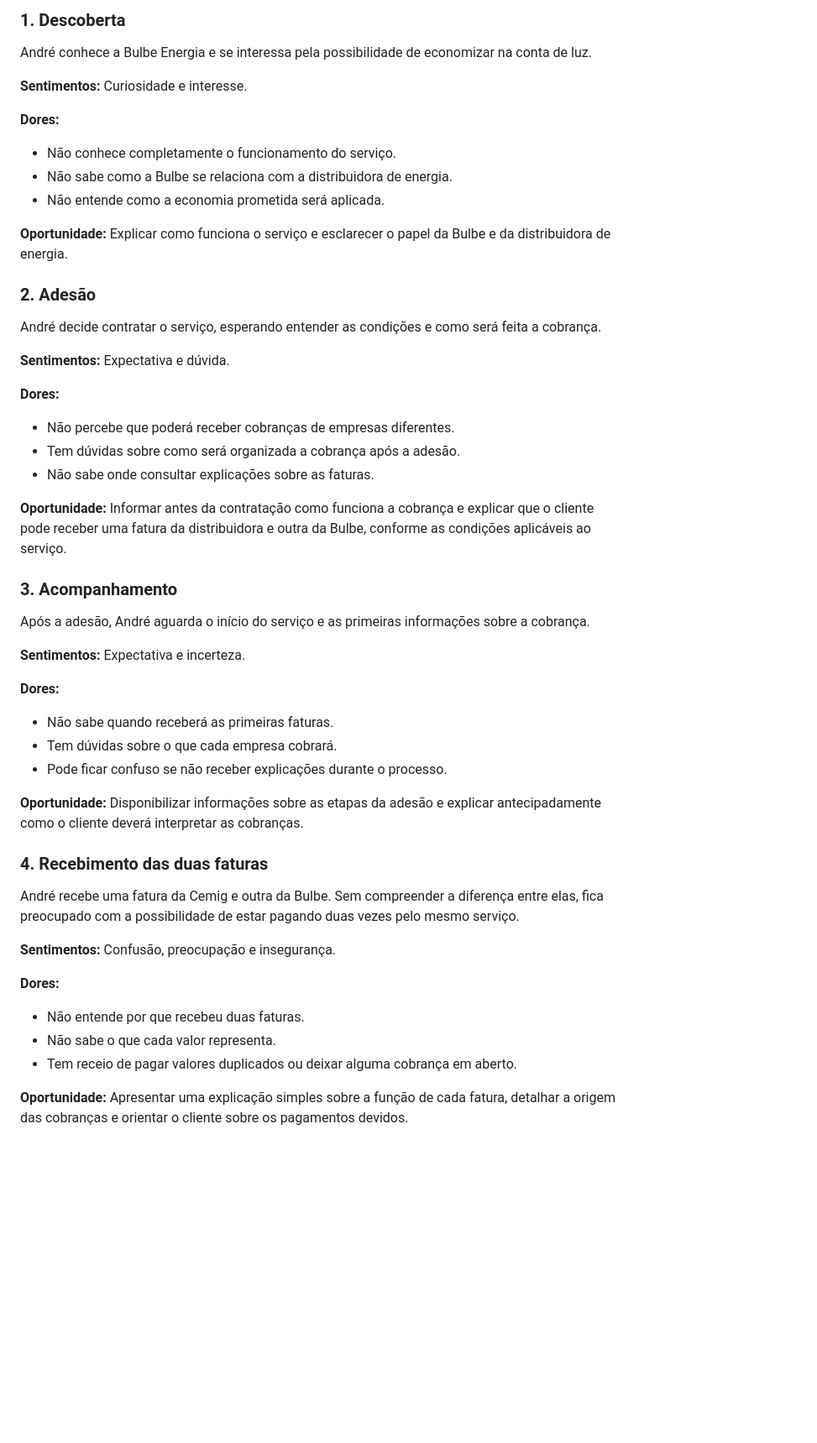
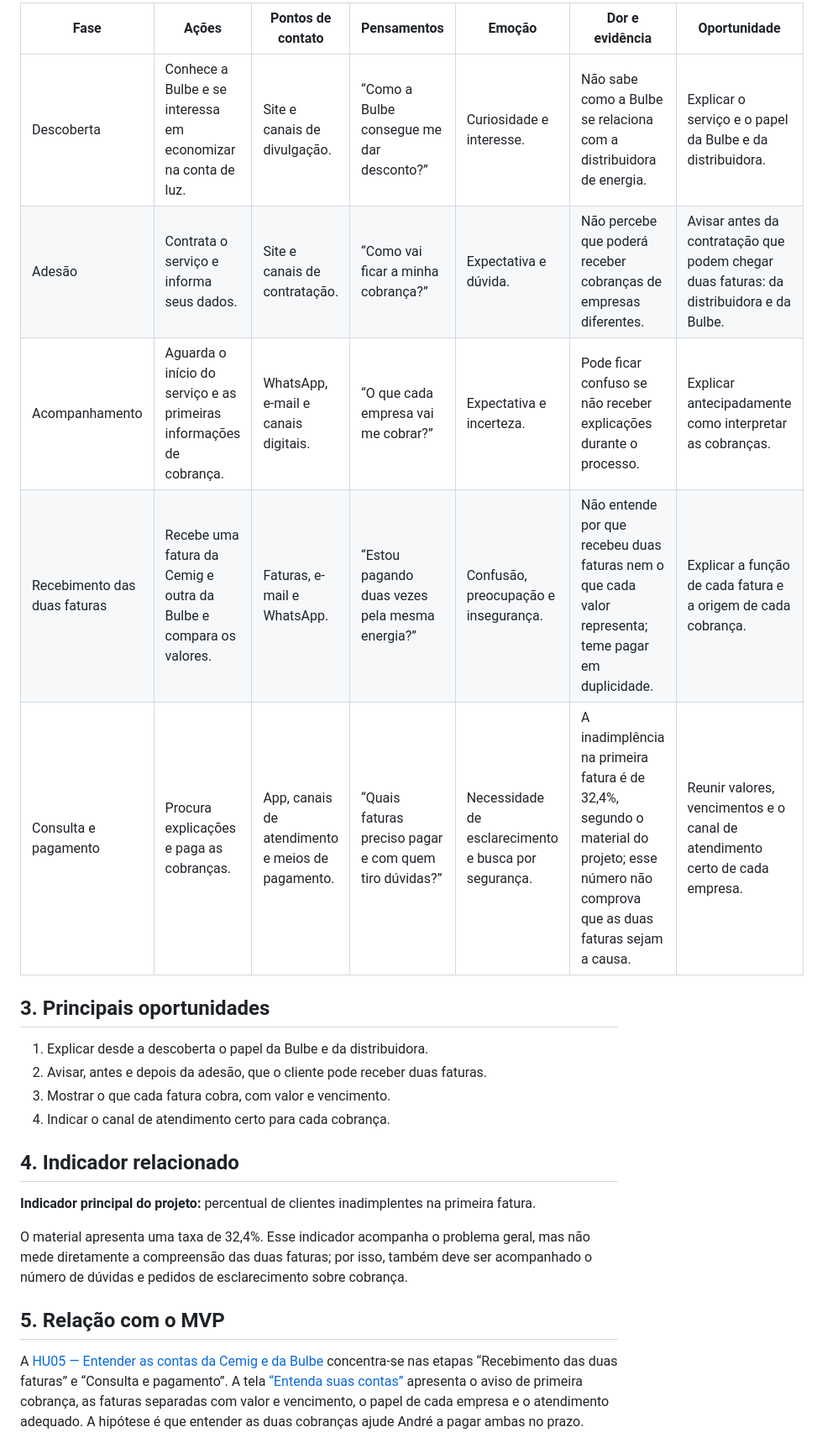
Before and after one commit to marcio-lcf/202602-projeto1-turmaB-squad03, a Markdown page: docs/jornadas/jornada-integrante-5.md, the part around the change printed below. Shown: that part at 84% size. Drawn GitHub-style; blank space fills up the shorter version.

Commit message:
docs: adiciona mapa da jornada e persona do integrante 5

```diff
--- a/docs/jornadas/jornada-integrante-5.md
+++ b/docs/jornadas/jornada-integrante-5.md
@@ -14,53 +12,26 @@
 
-### 1. Descoberta
+| Fase | Ações | Pontos de contato | Pensamentos | Emoção | Dor e evidência | Oportunidade |
+|---|---|---|---|---|---|---|
+| Descoberta | Conhece a Bulbe e se interessa em economizar na conta de luz. | Site e canais de divulgação. | “Como a Bulbe consegue me dar desconto?” | Curiosidade e interesse. | Não sabe como a Bulbe se relaciona com a distribuidora de energia. | Explicar o serviço e o papel da Bulbe e da distribuidora. |
+| Adesão | Contrata o serviço e informa seus dados. | Site e canais de contratação. | “Como vai ficar a minha cobrança?” | Expectativa e dúvida. | Não percebe que poderá receber cobranças de empresas diferentes. | Avisar antes da contratação que podem chegar duas faturas: da distribuidora e da Bulbe. |
+| Acompanhamento | Aguarda o início do serviço e as primeiras informações de cobrança. | WhatsApp, e-mail e canais digitais. | “O que cada empresa vai me cobrar?” | Expectativa e incerteza. | Pode ficar confuso se não receber explicações durante o processo. | Explicar antecipadamente como interpretar as cobranças. |
+| Recebimento das duas faturas | Recebe uma fatura da Cemig e outra da Bulbe e compara os valores. | Faturas, e-mail e WhatsApp. | “Estou pagando duas vezes pela mesma energia?” | Confusão, preocupação e insegurança. | Não entende por que recebeu duas faturas nem o que cada valor representa; teme pagar em duplicidade. | Explicar a função de cada fatura e a origem de cada cobrança. |
+| Consulta e pagamento | Procura explicações e paga as cobranças. | App, canais de atendimento e meios de pagamento. | “Quais faturas preciso pagar e com quem tiro dúvidas?” | Necessidade de esclarecimento e busca por segurança. | A inadimplência na primeira fatura é de 32,4%, segundo o material do projeto; esse número não comprova que as duas faturas sejam a causa. | Reunir valores, vencimentos e o canal de atendimento certo de cada empresa. |
 
-André conhece a Bulbe Energia e se interessa pela possibilidade de economizar na conta de luz.
+## 3. Principais oportunidades
 
-**Sentimentos:** Curiosidade e interesse.
+1. Explicar desde a descoberta o papel da Bulbe e da distribuidora.
+2. Avisar, antes e depois da adesão, que o cliente pode receber duas faturas.
+3. Mostrar o que cada fatura cobra, com valor e vencimento.
+4. Indicar o canal de atendimento certo para cada cobrança.
 
-**Dores:**
-- Não conhece completamente o funcionamento do serviço.
-- Não sabe como a Bulbe se relaciona com a distribuidora de energia.
-- Não entende como a economia prometida será aplicada.
+## 4. Indicador relacionado
 
-**Oportunidade:** Explicar como funciona o serviço e esclarecer o papel da Bulbe e da distribuidora de energia.
+**Indicador principal do projeto:** percentual de clientes inadimplentes na primeira fatura.
 
-### 2. Adesão
+O material apresenta uma taxa de 32,4%. Esse indicador acompanha o problema geral, mas não mede diretamente a compreensão das duas faturas; por isso, também deve ser acompanhado o número de dúvidas e pedidos de esclarecimento sobre cobrança.
 
-André decide contratar o serviço, esperando entender as condições e como será feita a cobrança.
+## 5. Relação com o MVP
 
-**Sentimentos:** Expectativa e dúvida.
+A [HU05 — Entender as contas da Cemig e da Bulbe](../../historias/historia-integrante-5.md) concentra-se nas etapas “Recebimento das duas faturas” e “Consulta e pagamento”. A tela [“Entenda suas contas”](../wireframes/hu05-contas-cemig-bulbe.md) apresenta o aviso de primeira cobrança, as faturas separadas com valor e vencimento, o papel de cada empresa e o atendimento adequado. A hipótese é que entender as duas cobranças ajude André a pagar ambas no prazo.
 
-**Dores:**
-- Não percebe que poderá receber cobranças de empresas diferentes.
-- Tem dúvidas sobre como será organizada a cobrança após a adesão.
-- Não sabe onde consultar explicações sobre as faturas.
-
-**Oportunidade:** Informar antes da contratação como funciona a cobrança e explicar que o cliente pode receber uma fatura da distribuidora e outra da Bulbe, conforme as condições aplicáveis ao serviço.
-
-### 3. Acompanhamento
-
-Após a adesão, André aguarda o início do serviço e as primeiras informações sobre a cobrança.
-
-**Sentimentos:** Expectativa e incerteza.
-
-**Dores:**
-- Não sabe quando receberá as primeiras faturas.
-- Tem dúvidas sobre o que cada empresa cobrará.
-- Pode ficar confuso se não receber explicações durante o processo.
-
-**Oportunidade:** Disponibilizar informações sobre as etapas da adesão e explicar antecipadamente como o cliente deverá interpretar as cobranças.
-
-### 4. Recebimento das duas faturas
-
-André recebe uma fatura da Cemig e outra da Bulbe. Sem compreender a diferença entre elas, fica preocupado com a possibilidade de estar pagando duas vezes pelo mesmo serviço.
-
-**Sentimentos:** Confusão, preocupação e insegurança.
-
-**Dores:**
-- Não entende por que recebeu duas faturas.
-- Não sabe o que cada valor representa.
-- Tem receio de pagar valores duplicados ou deixar alguma cobrança em aberto.
-
-**Oportunidade:** Apresentar uma explicação simples sobre a função de cada fatura, detalhar a origem das cobranças e orientar o cliente sobre os pagamentos devidos.
-
```
Also changed, not shown: other parts of docs/jornadas/jornada-integrante-5.md (+7 -32 lines), docs/personas/persona-integrante-5.md (added, +24 -0 lines), docs/wireframes/jornada-integrante-5.png (added).
